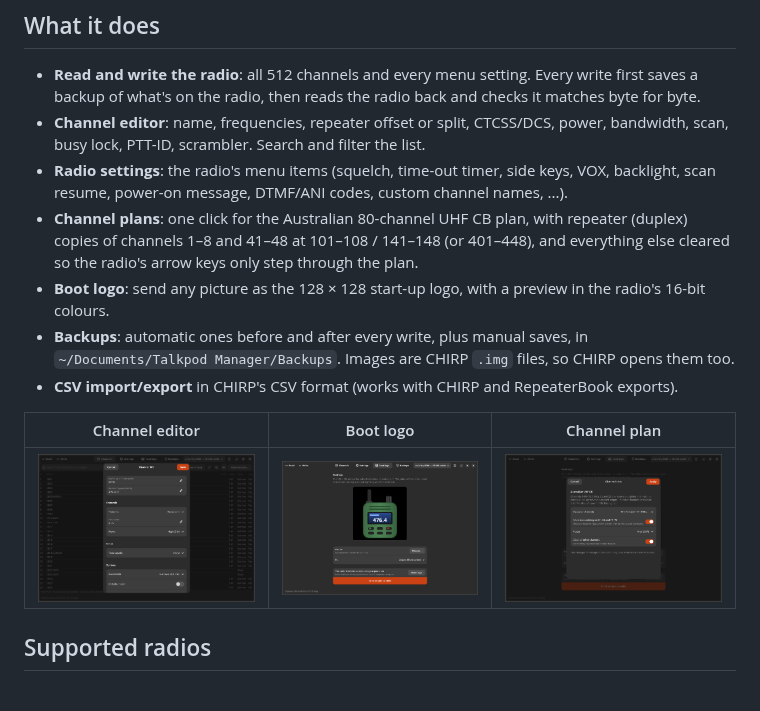
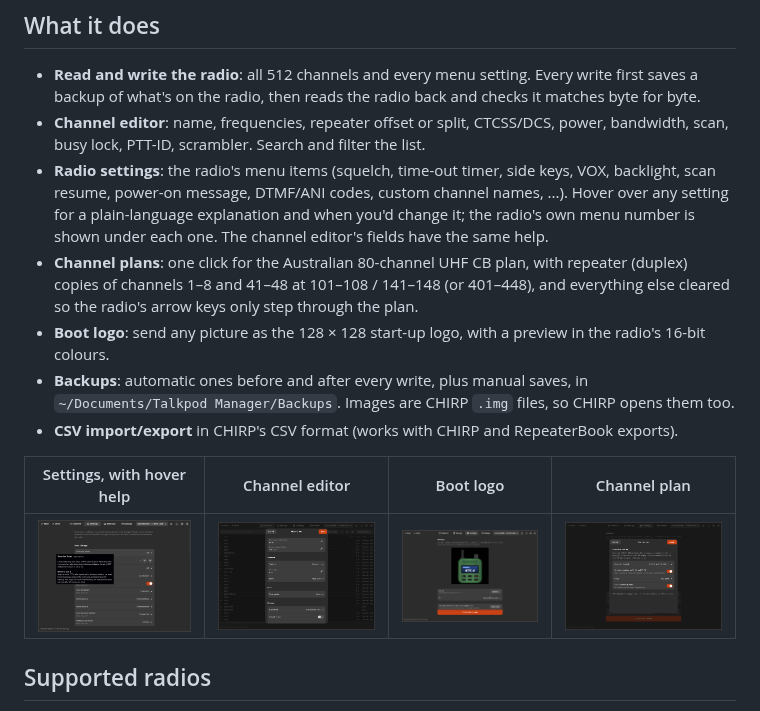
Before and after one commit to ssjrocks/talkpod-manager, a Markdown page: README.md, the part around the change. Drawn GitHub-style; pictures changed too: docs/screenshots/settings.png.

```diff
--- a/README.md
+++ b/README.md
@@ -12,7 +12,9 @@ and **A36plus** handheld radios over the K-plug programming cable.
 - **Channel editor**: name, frequencies, repeater offset or split, CTCSS/DCS, power, bandwidth, scan,
   busy lock, PTT-ID, scrambler. Search and filter the list.
 - **Radio settings**: the radio's menu items (squelch, time-out timer, side keys, VOX, backlight,
-  scan resume, power-on message, DTMF/ANI codes, custom channel names, ...).
+  scan resume, power-on message, DTMF/ANI codes, custom channel names, ...). Hover over any setting
+  for a plain-language explanation and when you'd change it; the radio's own menu number is shown
+  under each one. The channel editor's fields have the same help.
 - **Channel plans**: one click for the Australian 80-channel UHF CB plan, with repeater (duplex)
   copies of channels 1–8 and 41–48 at 101–108 / 141–148 (or 401–448), and everything else cleared so
   the radio's arrow keys only step through the plan.
@@ -22,9 +24,9 @@ and **A36plus** handheld radios over the K-plug programming cable.
   `~/Documents/Talkpod Manager/Backups`. Images are CHIRP `.img` files, so CHIRP opens them too.
 - **CSV import/export** in CHIRP's CSV format (works with CHIRP and RepeaterBook exports).
 
-| Channel editor | Boot logo | Channel plan |
-|---|---|---|
-| ![](docs/screenshots/edit-channel.png) | ![](docs/screenshots/boot-logo.png) | ![](docs/screenshots/channel-plan.png) |
+| Settings, with hover help | Channel editor | Boot logo | Channel plan |
+|---|---|---|---|
+| ![](docs/screenshots/settings.png) | ![](docs/screenshots/edit-channel.png) | ![](docs/screenshots/boot-logo.png) | ![](docs/screenshots/channel-plan.png) |
 
 ## Supported radios
 
```
Also changed, not shown: 6 other files.
